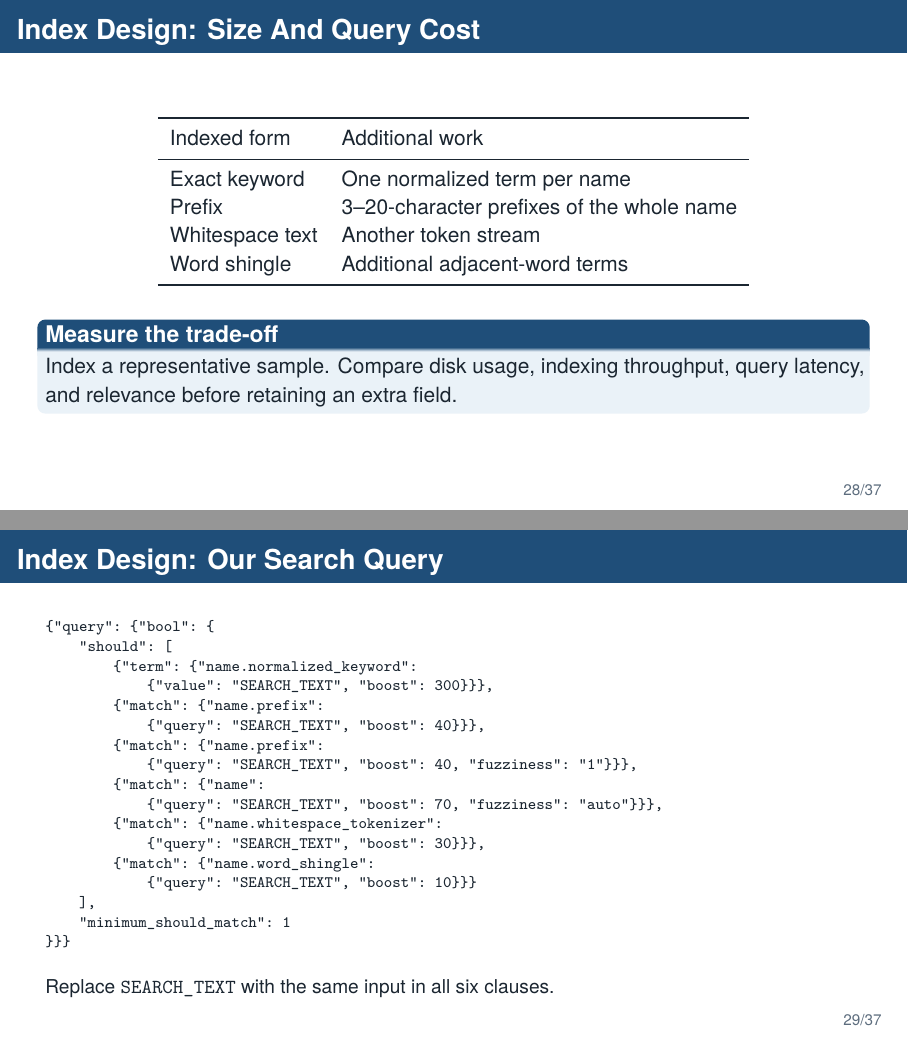
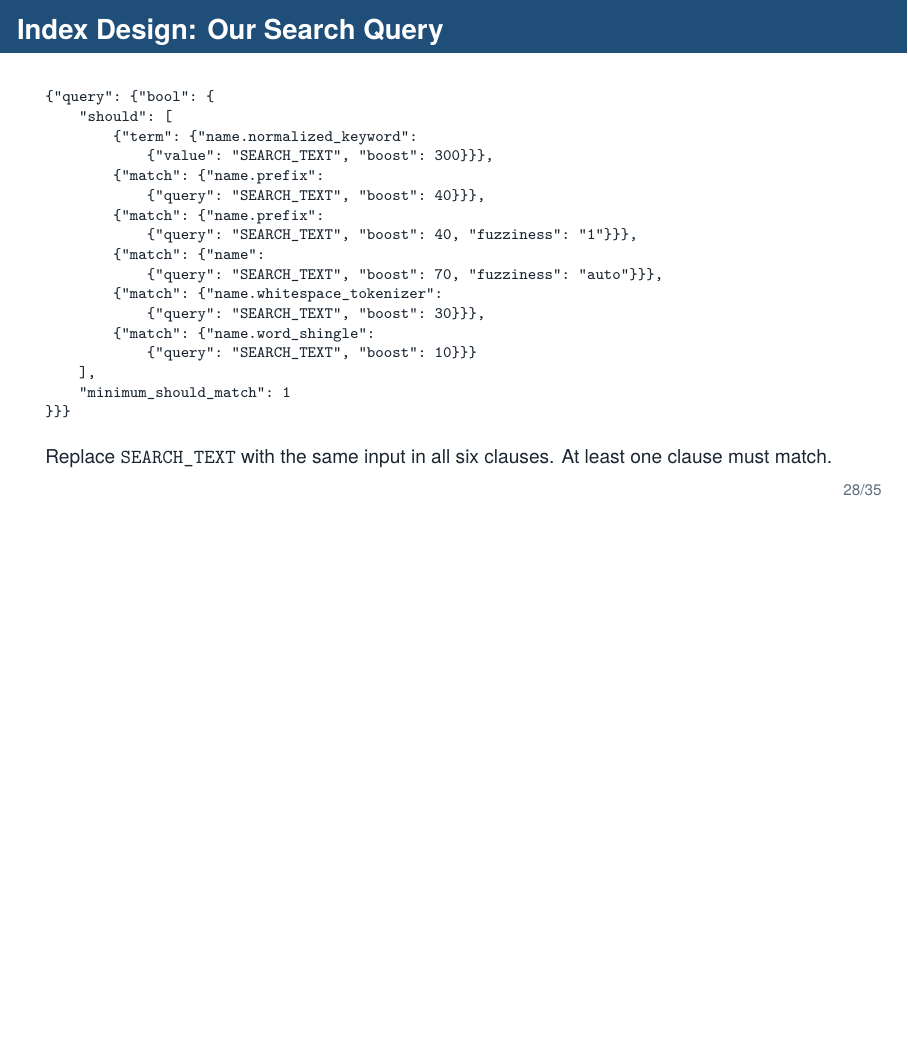
Before and after one commit to amir-h-rassafi/presentation, LaTeX slides (presentations/search-migration/main.tex): pages 29 and 30 of 38 before the commit and page 29 of 36 after it, the two joined at a grey line, the shorter picture padded with empty space. Compiled offline with XeLaTeX.

Commit message:
Remove redundant query cost slides

```diff
--- a/presentations/search-migration/main.tex
+++ b/presentations/search-migration/main.tex
@@ -587,24 +587,6 @@
   \end{itemize}
 \end{frame}
 
-\begin{frame}{Index Design: Size And Query Cost}
-  \begin{center}
-    \begin{tabular}{ll}
-      \toprule
-      Indexed form & Additional work \\
-      \midrule
-      Exact keyword & One normalized term per name \\
-      Prefix & 3--20-character prefixes of the whole name \\
-      Whitespace text & Another token stream \\
-      Word shingle & Additional adjacent-word terms \\
-      \bottomrule
-    \end{tabular}
-  \end{center}
-  \begin{block}{Measure the trade-off}
-    Index a representative sample. Compare disk usage, indexing throughput, query latency, and relevance before retaining an extra field.
-  \end{block}
-\end{frame}
-
 \begin{frame}[fragile]{Index Design: Our Search Query}
   \scriptsize
 \begin{verbatim}
@@ -626,28 +608,7 @@
     "minimum_should_match": 1
 }}}
 \end{verbatim}
-  \small Replace \texttt{SEARCH\_TEXT} with the same input in all six clauses.
-\end{frame}
-
-\begin{frame}{Index Design: Query Weights}
-  \small
-  \begin{center}
-    \begin{tabular}{lll}
-      \toprule
-      Field & Match behavior & Boost \\
-      \midrule
-      \texttt{name.normalized\_keyword} & Exact term & 300 \\
-      \texttt{name.prefix} & Analyzed prefix & 40 \\
-      \texttt{name.prefix} & Fuzziness 1 & 40 \\
-      \texttt{name} & Fuzziness auto & 70 \\
-      \texttt{name.whitespace\_tokenizer} & Analyzed text & 30 \\
-      \texttt{name.word\_shingle} & Adjacent-word signal & 10 \\
-      \bottomrule
-    \end{tabular}
-  \end{center}
-  \begin{block}{How the signals combine}
-    At least one clause must match. Scores add across matching clauses; both prefix clauses can contribute to the same result.
-  \end{block}
+  \small Replace \texttt{SEARCH\_TEXT} with the same input in all six clauses. At least one clause must match.
 \end{frame}
 
 \section{Validation}
```
Also changed, not shown: 1 other file.
